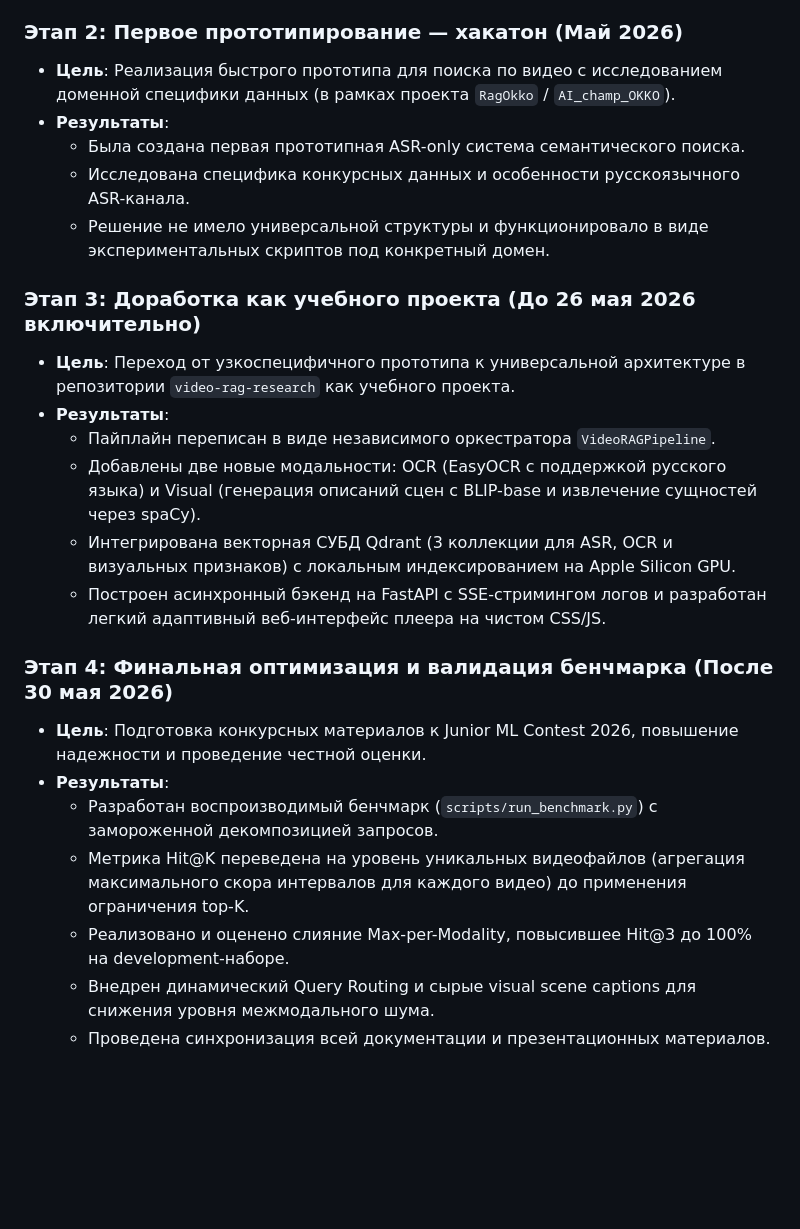
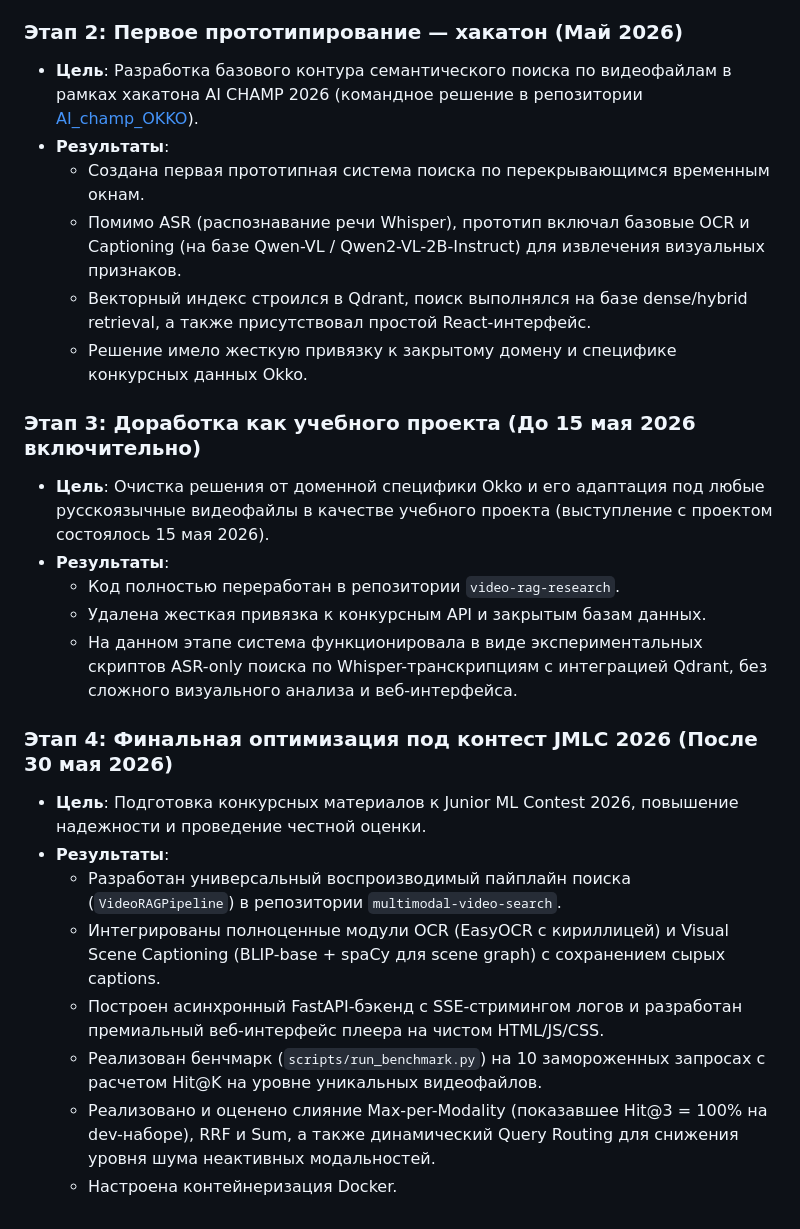
Before and after one commit to maxlyara1/multimodal-video-search, a Markdown page: PROJECT_HISTORY.md, the part around the change. Rendered like a GitHub page; blank space fills up the shorter version.

Commit message:
docs: correct dates and hackathon repo info in PROJECT_HISTORY.md

```diff
--- a/PROJECT_HISTORY.md
+++ b/PROJECT_HISTORY.md
@@ -9,25 +9,26 @@
   - Подготовка начальных демонстрационных видеоматериалов и тестов (выполнено одногруппницей при подготовке к хакатону).
 
 ### Этап 2: Первое прототипирование — хакатон (Май 2026)
-* **Цель**: Реализация быстрого прототипа для поиска по видео с исследованием доменной специфики данных (в рамках проекта `RagOkko` / `AI_champ_OKKO`).
+* **Цель**: Разработка базового контура семантического поиска по видеофайлам в рамках хакатона AI CHAMP 2026 (командное решение в репозитории [AI_champ_OKKO](https://github.com/maxlyara1/AI_champ_OKKO)).
 * **Результаты**:
-  - Была создана первая прототипная ASR-only система семантического поиска.
-  - Исследована специфика конкурсных данных и особенности русскоязычного ASR-канала.
-  - Решение не имело универсальной структуры и функционировало в виде экспериментальных скриптов под конкретный домен.
+  - Создана первая прототипная система поиска по перекрывающимся временным окнам.
+  - Помимо ASR (распознавание речи Whisper), прототип включал базовые OCR и Captioning (на базе Qwen-VL / Qwen2-VL-2B-Instruct) для извлечения визуальных признаков.
+  - Векторный индекс строился в Qdrant, поиск выполнялся на базе dense/hybrid retrieval, а также присутствовал простой React-интерфейс.
+  - Решение имело жесткую привязку к закрытому домену и специфике конкурсных данных Okko.
 
-### Этап 3: Доработка как учебного проекта (До 26 мая 2026 включительно)
-* **Цель**: Переход от узкоспецифичного прототипа к универсальной архитектуре в репозитории `video-rag-research` как учебного проекта.
+### Этап 3: Доработка как учебного проекта (До 15 мая 2026 включительно)
+* **Цель**: Очистка решения от доменной специфики Okko и его адаптация под любые русскоязычные видеофайлы в качестве учебного проекта (выступление с проектом состоялось 15 мая 2026).
 * **Результаты**:
-  - Пайплайн переписан в виде независимого оркестратора `VideoRAGPipeline`.
-  - Добавлены две новые модальности: OCR (EasyOCR с поддержкой русского языка) и Visual (генерация описаний сцен с BLIP-base и извлечение сущностей через spaCy).
-  - Интегрирована векторная СУБД Qdrant (3 коллекции для ASR, OCR и визуальных признаков) с локальным индексированием на Apple Silicon GPU.
-  - Построен асинхронный бэкенд на FastAPI с SSE-стримингом логов и разработан легкий адаптивный веб-интерфейс плеера на чистом CSS/JS.
+  - Код полностью переработан в репозитории `video-rag-research`.
+  - Удалена жесткая привязка к конкурсным API и закрытым базам данных.
+  - На данном этапе система функционировала в виде экспериментальных скриптов ASR-only поиска по Whisper-транскрипциям с интеграцией Qdrant, без сложного визуального анализа и веб-интерфейса.
 
-### Этап 4: Финальная оптимизация и валидация бенчмарка (После 30 мая 2026)
+### Этап 4: Финальная оптимизация под контест JMLC 2026 (После 30 мая 2026)
 * **Цель**: Подготовка конкурсных материалов к Junior ML Contest 2026, повышение надежности и проведение честной оценки.
 * **Результаты**:
-  - Разработан воспроизводимый бенчмарк (`scripts/run_benchmark.py`) с замороженной декомпозицией запросов.
-  - Метрика Hit@K переведена на уровень уникальных видеофайлов (агрегация максимального скора интервалов для каждого видео) до применения ограничения top-K.
-  - Реализовано и оценено слияние Max-per-Modality, повысившее Hit@3 до 100% на development-наборе.
-  - Внедрен динамический Query Routing и сырые visual scene captions для снижения уровня межмодального шума.
-  - Проведена синхронизация всей документации и презентационных материалов.
+  - Разработан универсальный воспроизводимый пайплайн поиска (`VideoRAGPipeline`) в репозитории `multimodal-video-search`.
+  - Интегрированы полноценные модули OCR (EasyOCR с кириллицей) и Visual Scene Captioning (BLIP-base + spaCy для scene graph) с сохранением сырых captions.
+  - Построен асинхронный FastAPI-бэкенд с SSE-стримингом логов и разработан премиальный веб-интерфейс плеера на чистом HTML/JS/CSS.
+  - Реализован бенчмарк (`scripts/run_benchmark.py`) на 10 замороженных запросах с расчетом Hit@K на уровне уникальных видеофайлов.
+  - Реализовано и оценено слияние Max-per-Modality (показавшее Hit@3 = 100% на dev-наборе), RRF и Sum, а также динамический Query Routing для снижения уровня шума неактивных модальностей.
+  - Настроена контейнеризация Docker.
```
